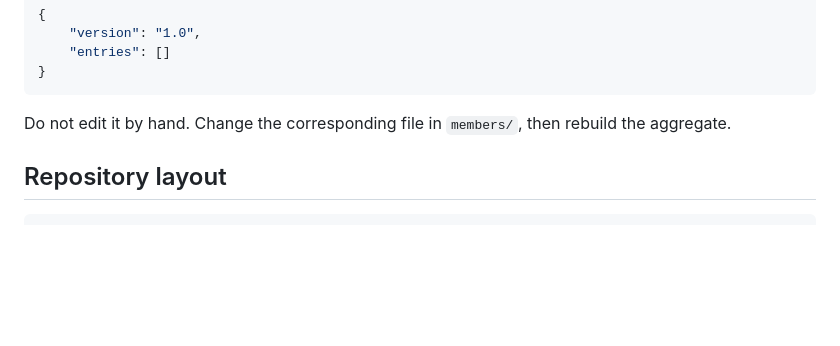
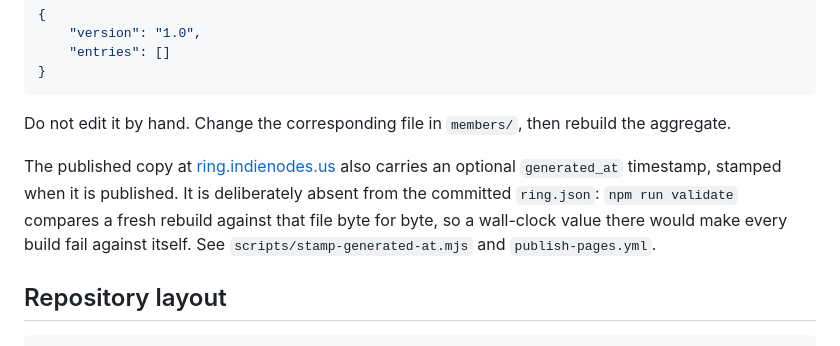
Before and after one commit to XTREEMMAK/indienodes-ring, a Markdown page: README.md, the part around the change. GitHub-like rendering; blank space fills up the shorter version.

```diff
--- a/README.md
+++ b/README.md
@@ -58,6 +58,12 @@ members/*.json ──> build-ring.js ──> ring.json ──> ring.indienodes.u
 
 Do not edit it by hand. Change the corresponding file in `members/`, then rebuild the
 aggregate.
+
+The published copy at [ring.indienodes.us](https://ring.indienodes.us) also carries an
+optional `generated_at` timestamp, stamped when it is published. It is deliberately absent
+from the committed `ring.json`: `npm run validate` compares a fresh rebuild against that
+file byte for byte, so a wall-clock value there would make every build fail against itself.
+See `scripts/stamp-generated-at.mjs` and `publish-pages.yml`.
 
 ## Repository layout
 
```
Also changed, not shown: docs/member-operations.md (+10 -3 lines).
